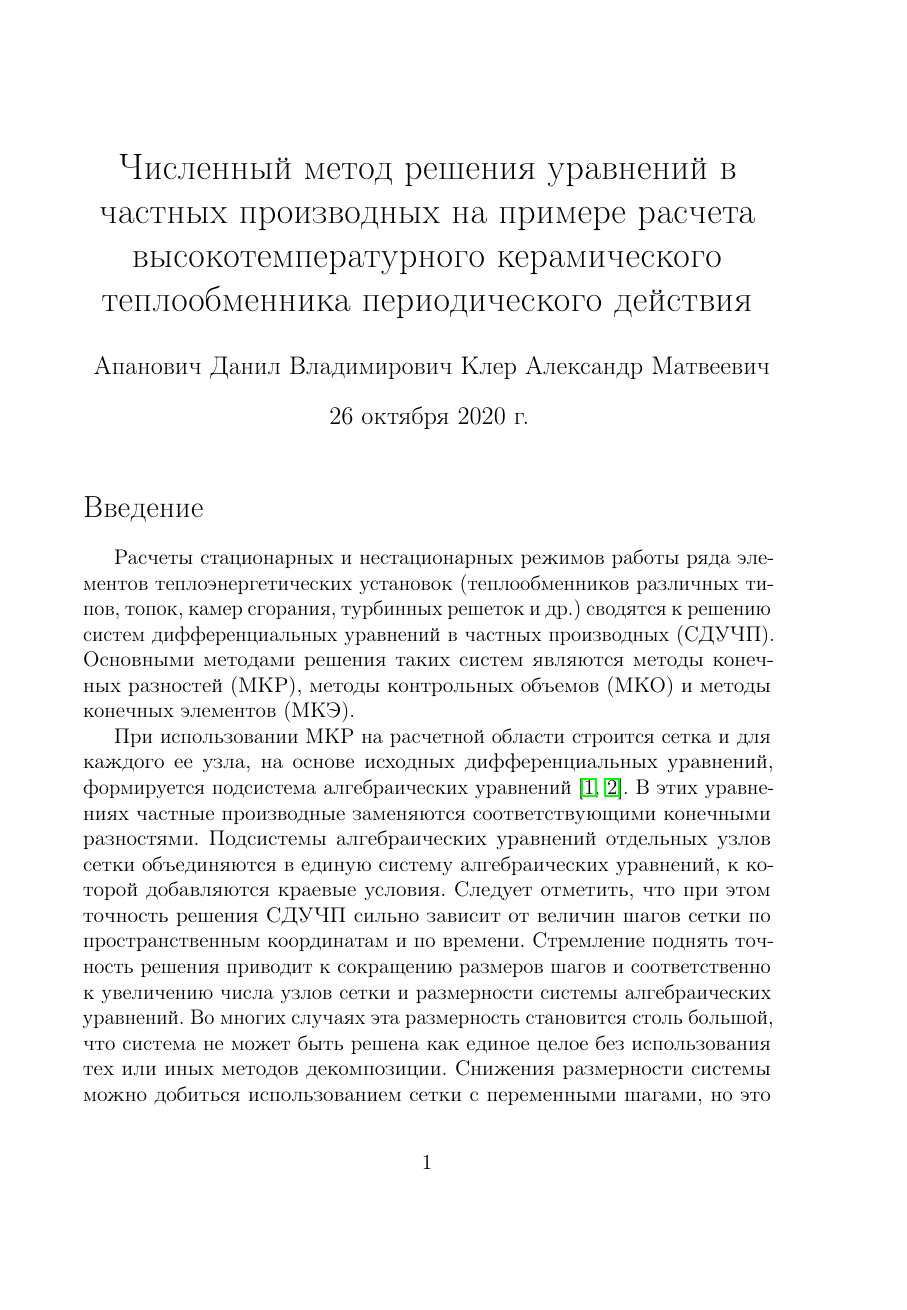
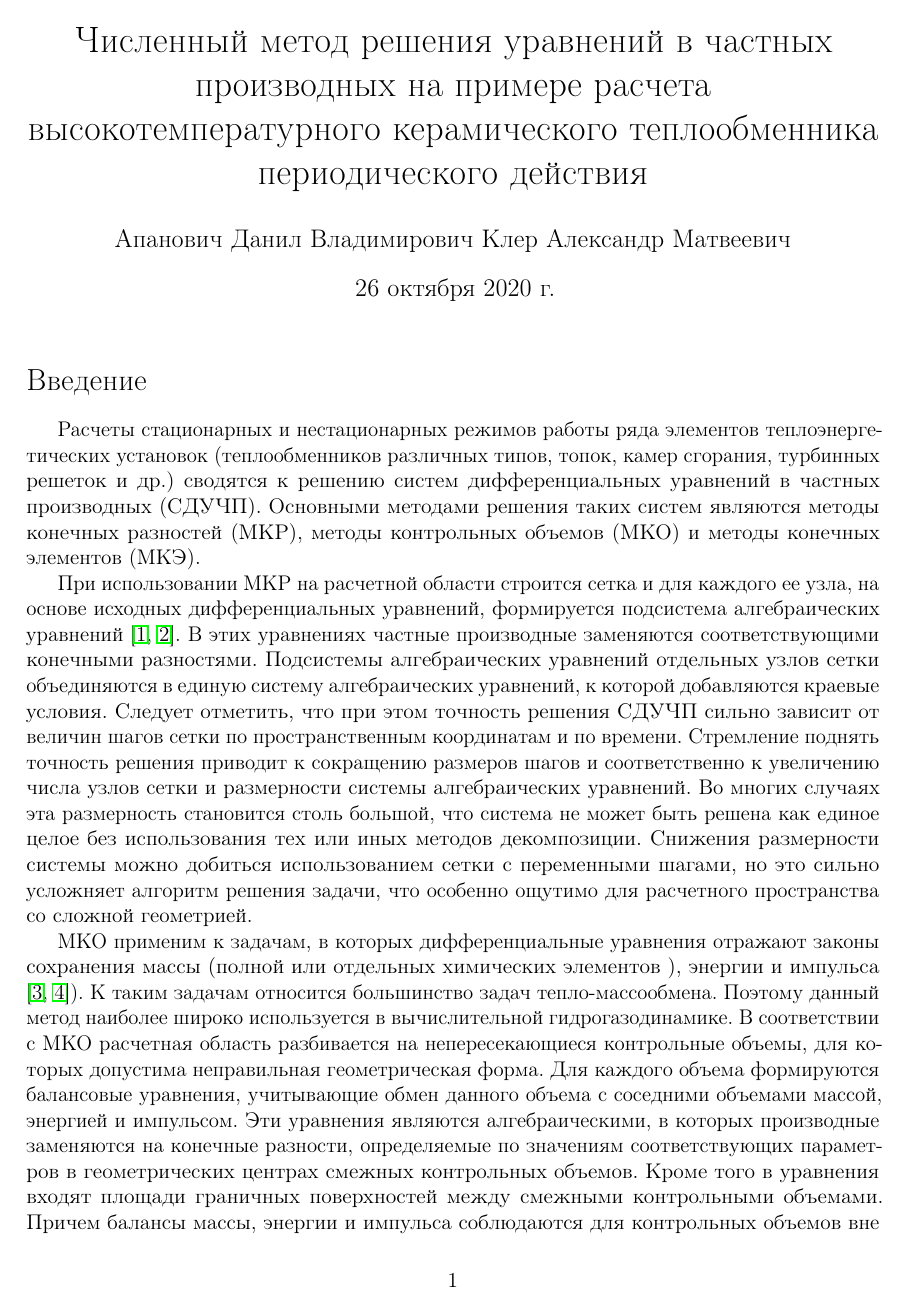
Before and after one commit to dvapan/cerhe, a LaTeX document (article/tex/ESI_September.tex): page 1 of 12 before the commit and page 1 of 9 after it. Compiled offline with pdfLaTeX.

Commit message:
Поправил геометрию текста. Чуть ближе к ГОСТу

```diff
--- a/article/tex/ESI_September.tex
+++ b/article/tex/ESI_September.tex
@@ -26,8 +26,13 @@
 %\usepackage{cyrtimes}
 
 
+\usepackage{geometry}
+\geometry{left=2.5cm}
+\geometry{right=1.5cm}
+\geometry{top=2cm}
+\geometry{bottom=2cm}
+
 \usepackage{amssymb,amsfonts,amsmath,amsthm} % advanced math stuff
-
 
 
 \makeindex
```
